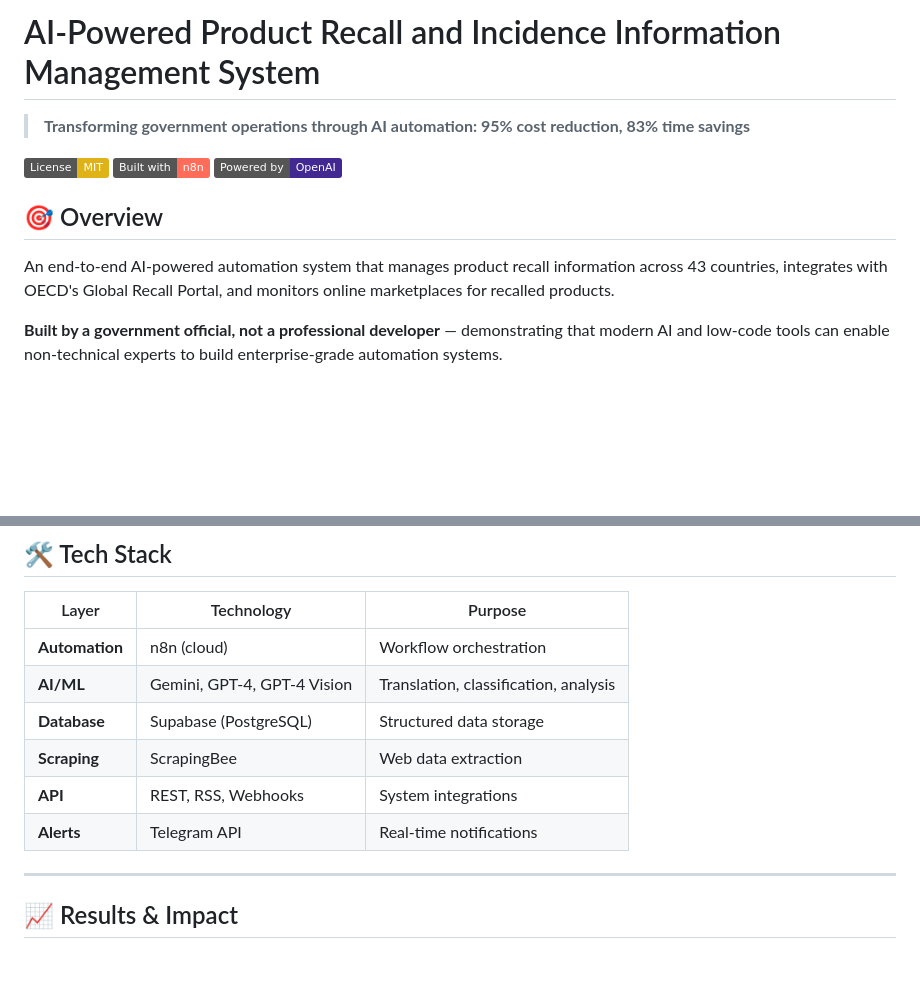
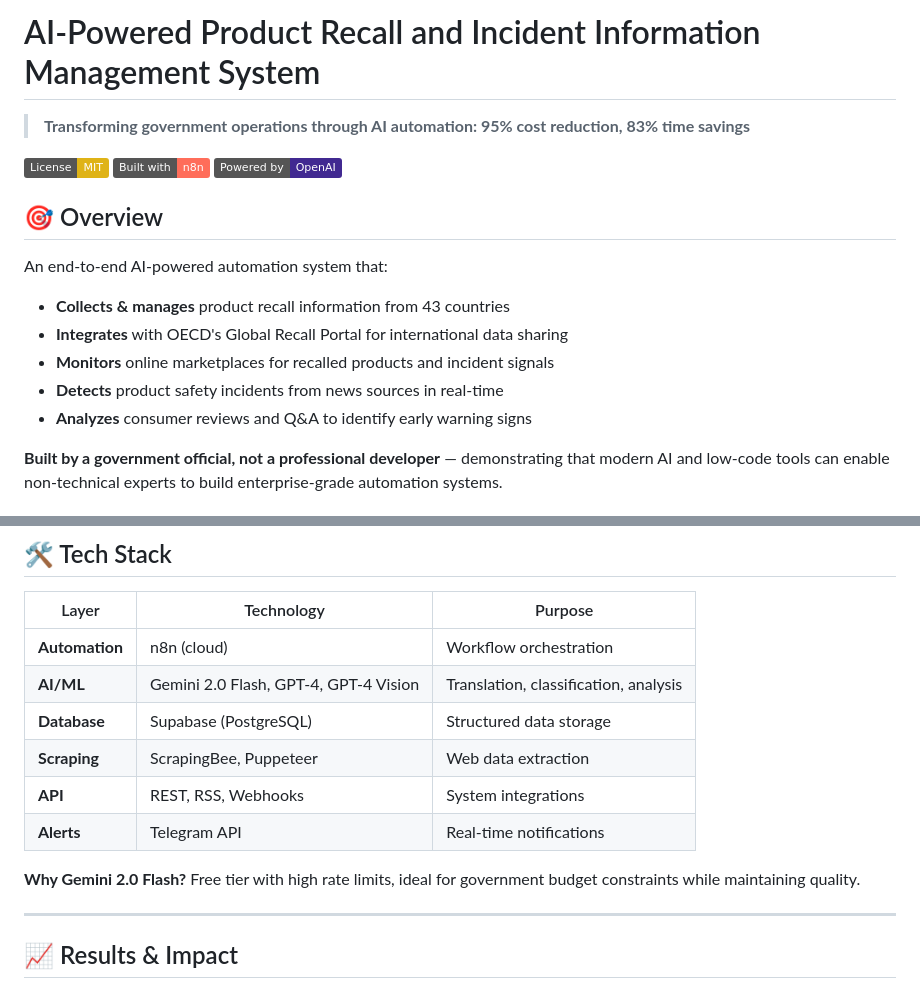
Before and after one commit to HouuYa/ai-product-safety-automation, a Markdown page: README.md, 2 parts joined by grey strips. Rendered like a GitHub page; badges without logos; blank space fills up the shorter version.

```diff
--- a/README.md
+++ b/README.md
@@ -1,4 +1,4 @@
-# AI-Powered Product Recall and Incidence Information Management System
+# AI-Powered Product Recall and Incident Information Management System
 
 > **Transforming government operations through AI automation: 95% cost reduction, 83% time savings**
 
@@ -8,7 +8,12 @@
 
 ## 🎯 Overview
 
-An end-to-end AI-powered automation system that manages product recall information across 43 countries, integrates with OECD's Global Recall Portal, and monitors online marketplaces for recalled products.
+An end-to-end AI-powered automation system that:
+- **Collects & manages** product recall information from 43 countries
+- **Integrates** with OECD's Global Recall Portal for international data sharing
+- **Monitors** online marketplaces for recalled products and incident signals
+- **Detects** product safety incidents from news sources in real-time
+- **Analyzes** consumer reviews and Q&A to identify early warning signs
 
 **Built by a government official, not a professional developer** — demonstrating that modern AI and low-code tools can enable non-technical experts to build enterprise-grade automation systems.
 
@@ -113,11 +118,13 @@ Automated product incident news detection and dissemination.
 | Layer | Technology | Purpose |
 |-------|-----------|---------|
 | **Automation** | n8n (cloud) | Workflow orchestration |
-| **AI/ML** | Gemini, GPT-4, GPT-4 Vision | Translation, classification, analysis |
+| **AI/ML** | Gemini 2.0 Flash, GPT-4, GPT-4 Vision | Translation, classification, analysis |
 | **Database** | Supabase (PostgreSQL) | Structured data storage |
-| **Scraping** | ScrapingBee | Web data extraction |
+| **Scraping** | ScrapingBee, Puppeteer | Web data extraction |
 | **API** | REST, RSS, Webhooks | System integrations |
 | **Alerts** | Telegram API | Real-time notifications |
+
+**Why Gemini 2.0 Flash?** Free tier with high rate limits, ideal for government budget constraints while maintaining quality.
 
 ---
 
```
Also changed, not shown: README_KR.md (added, +297 -0 lines).
